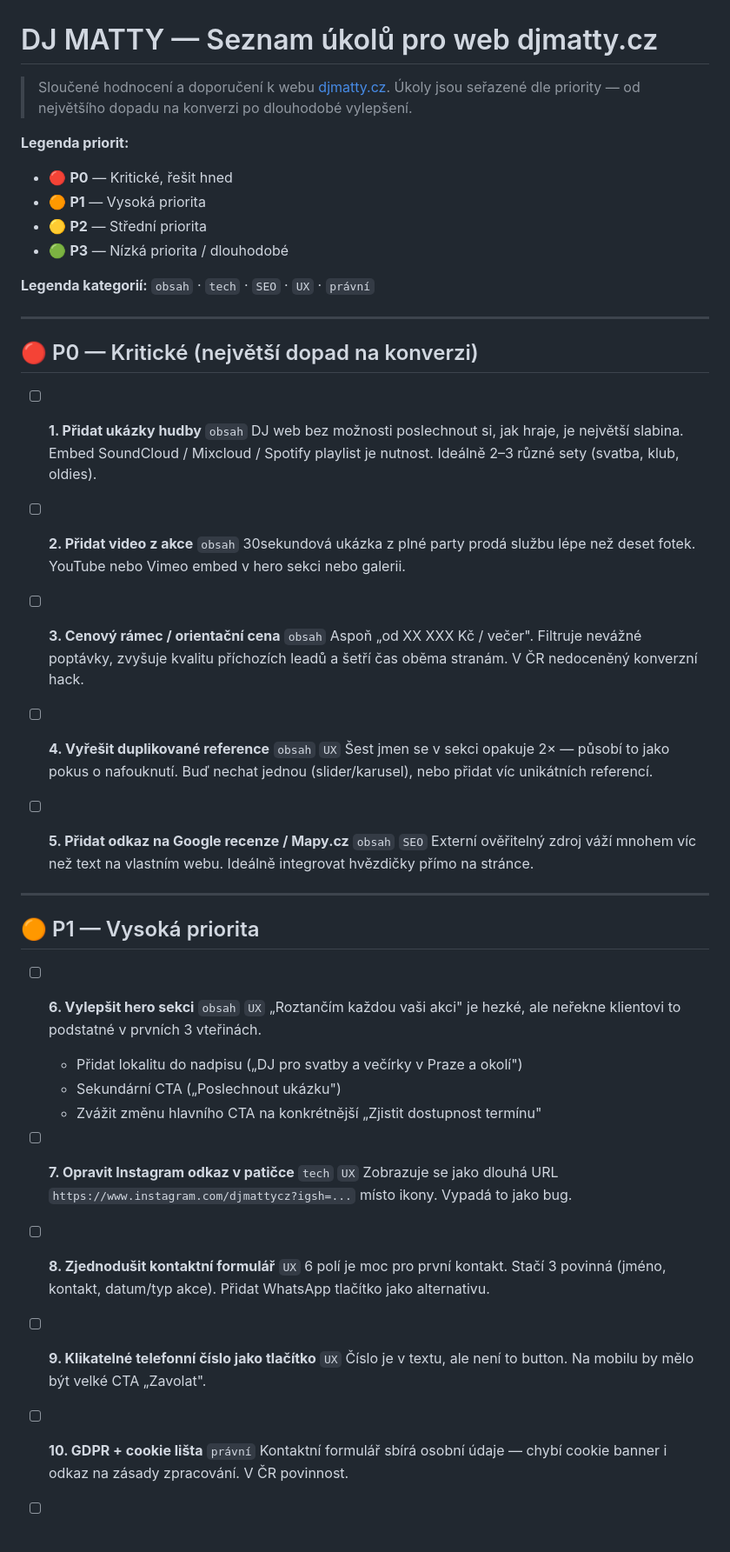
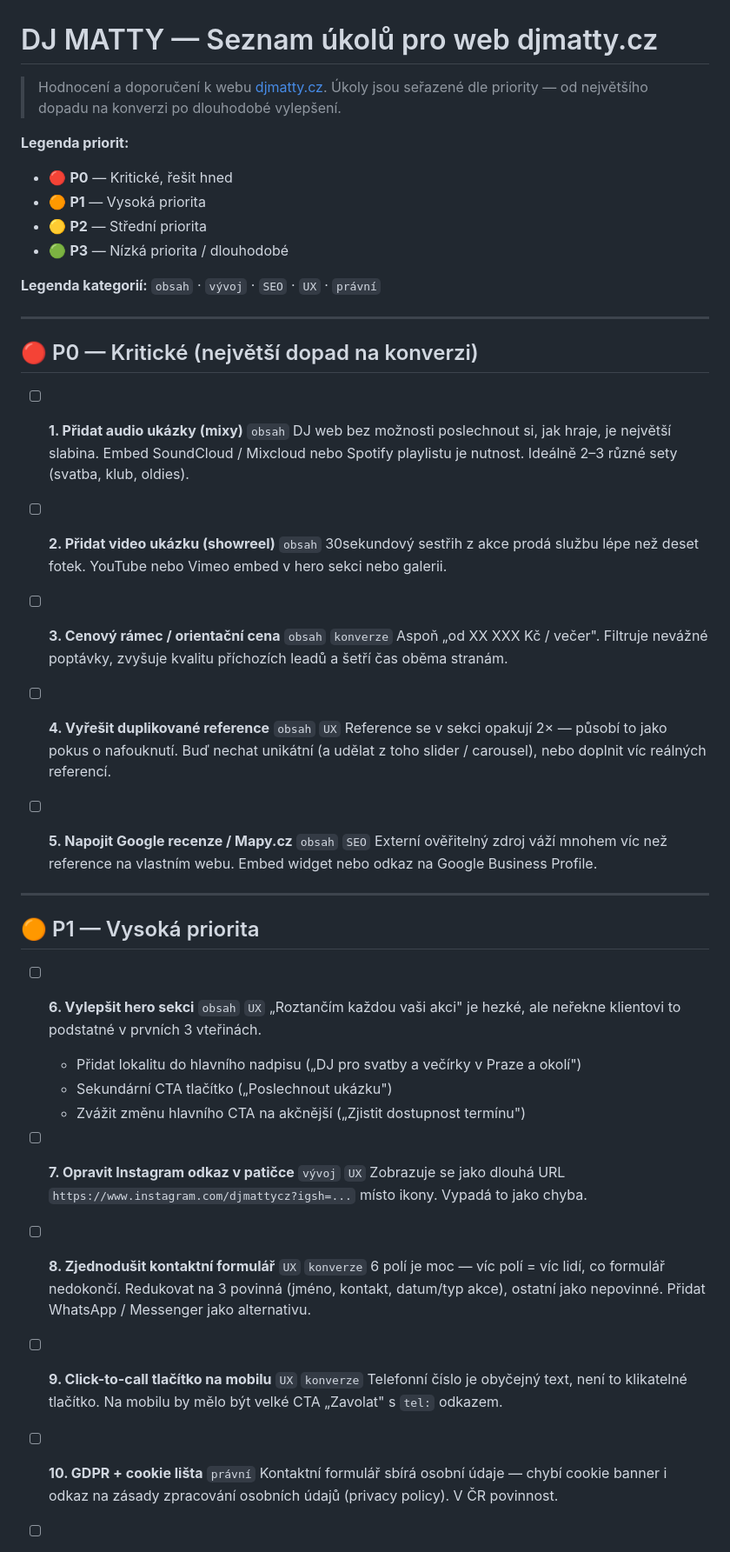
Before and after one commit to nocode23/djmatty, a Markdown page: TODO.md, the part around one of its changes. Shown at 87% size. Drawn GitHub-style.

```diff
--- a/TODO.md
+++ b/TODO.md
@@ -1,6 +1,6 @@
 # DJ MATTY — Seznam úkolů pro web djmatty.cz
 
-> Sloučené hodnocení a doporučení k webu [djmatty.cz](https://www.djmatty.cz).
+> Hodnocení a doporučení k webu [djmatty.cz](https://www.djmatty.cz).
 > Úkoly jsou seřazené dle priority — od největšího dopadu na konverzi po dlouhodobé vylepšení.
 
 **Legenda priorit:**
@@ -9,26 +9,26 @@
 - 🟡 **P2** — Střední priorita
 - 🟢 **P3** — Nízká priorita / dlouhodobé
 
-**Legenda kategorií:** `obsah` · `tech` · `SEO` · `UX` · `právní`
+**Legenda kategorií:** `obsah` · `vývoj` · `SEO` · `UX` · `právní`
 
 ---
 
 ## 🔴 P0 — Kritické (největší dopad na konverzi)
 
-- [ ] **1. Přidat ukázky hudby** `obsah`
-  DJ web bez možnosti poslechnout si, jak hraje, je největší slabina. Embed SoundCloud / Mixcloud / Spotify playlist je nutnost. Ideálně 2–3 různé sety (svatba, klub, oldies).
+- [ ] **1. Přidat audio ukázky (mixy)** `obsah`
+  DJ web bez možnosti poslechnout si, jak hraje, je největší slabina. Embed SoundCloud / Mixcloud nebo Spotify playlistu je nutnost. Ideálně 2–3 různé sety (svatba, klub, oldies).
 
-- [ ] **2. Přidat video z akce** `obsah`
-  30sekundová ukázka z plné party prodá službu lépe než deset fotek. YouTube nebo Vimeo embed v hero sekci nebo galerii.
+- [ ] **2. Přidat video ukázku (showreel)** `obsah`
+  30sekundový sestřih z akce prodá službu lépe než deset fotek. YouTube nebo Vimeo embed v hero sekci nebo galerii.
 
-- [ ] **3. Cenový rámec / orientační cena** `obsah`
-  Aspoň „od XX XXX Kč / večer". Filtruje nevážné poptávky, zvyšuje kvalitu příchozích leadů a šetří čas oběma stranám. V ČR nedoceněný konverzní hack.
+- [ ] **3. Cenový rámec / orientační cena** `obsah` `konverze`
+  Aspoň „od XX XXX Kč / večer". Filtruje nevážné poptávky, zvyšuje kvalitu příchozích leadů a šetří čas oběma stranám.
 
 - [ ] **4. Vyřešit duplikované reference** `obsah` `UX`
-  Šest jmen se v sekci opakuje 2× — působí to jako pokus o nafouknutí. Buď nechat jednou (slider/karusel), nebo přidat víc unikátních referencí.
+  Reference se v sekci opakují 2× — působí to jako pokus o nafouknutí. Buď nechat unikátní (a udělat z toho slider / carousel), nebo doplnit víc reálných referencí.
 
-- [ ] **5. Přidat odkaz na Google recenze / Mapy.cz** `obsah` `SEO`
-  Externí ověřitelný zdroj váží mnohem víc než text na vlastním webu. Ideálně integrovat hvězdičky přímo na stránce.
+- [ ] **5. Napojit Google recenze / Mapy.cz** `obsah` `SEO`
+  Externí ověřitelný zdroj váží mnohem víc než reference na vlastním webu. Embed widget nebo odkaz na Google Business Profile.
 
 ---
 
@@ -36,20 +36,20 @@
 
 - [ ] **6. Vylepšit hero sekci** `obsah` `UX`
   „Roztančím každou vaši akci" je hezké, ale neřekne klientovi to podstatné v prvních 3 vteřinách.
-  - Přidat lokalitu do nadpisu („DJ pro svatby a večírky v Praze a okolí")
-  - Sekundární CTA („Poslechnout ukázku")
-  - Zvážit změnu hlavního CTA na konkrétnější „Zjistit dostupnost termínu"
+  - Přidat lokalitu do hlavního nadpisu („DJ pro svatby a večírky v Praze a okolí")
+  - Sekundární CTA tlačítko („Poslechnout ukázku")
+  - Zvážit změnu hlavního CTA na akčnější („Zjistit dostupnost termínu")
 
-- [ ] **7. Opravit Instagram odkaz v patičce** `tech` `UX`
-  Zobrazuje se jako dlouhá URL `https://www.instagram.com/djmattycz?igsh=...` místo ikony. Vypadá to jako bug.
+- [ ] **7. Opravit Instagram odkaz v patičce** `vývoj` `UX`
+  Zobrazuje se jako dlouhá URL `https://www.instagram.com/djmattycz?igsh=...` místo ikony. Vypadá to jako chyba.
 
-- [ ] **8. Zjednodušit kontaktní formulář** `UX`
-  6 polí je moc pro první kontakt. Stačí 3 povinná (jméno, kontakt, datum/typ akce). Přidat WhatsApp tlačítko jako alternativu.
+- [ ] **8. Zjednodušit kontaktní formulář** `UX` `konverze`
+  6 polí je moc — víc polí = víc lidí, co formulář nedokončí. Redukovat na 3 povinná (jméno, kontakt, datum/typ akce), ostatní jako nepovinné. Přidat WhatsApp / Messenger jako alternativu.
 
-- [ ] **9. Klikatelné telefonní číslo jako tlačítko** `UX`
-  Číslo je v textu, ale není to button. Na mobilu by mělo být velké CTA „Zavolat".
+- [ ] **9. Click-to-call tlačítko na mobilu** `UX` `konverze`
+  Telefonní číslo je obyčejný text, není to klikatelné tlačítko. Na mobilu by mělo být velké CTA „Zavolat" s `tel:` odkazem.
 
 - [ ] **10. GDPR + cookie lišta** `právní`
-  Kontaktní formulář sbírá osobní údaje — chybí cookie banner i odkaz na zásady zpracování. V ČR povinnost.
+  Kontaktní formulář sbírá osobní údaje — chybí cookie banner i odkaz na zásady zpracování osobních údajů (privacy policy). V ČR povinnost.
 
 - [ ] **11. Vyjasnit sekci „Působiště"** `obsah` `UX`
```
Also changed, not shown: other parts of TODO.md (+36 -32 lines).
